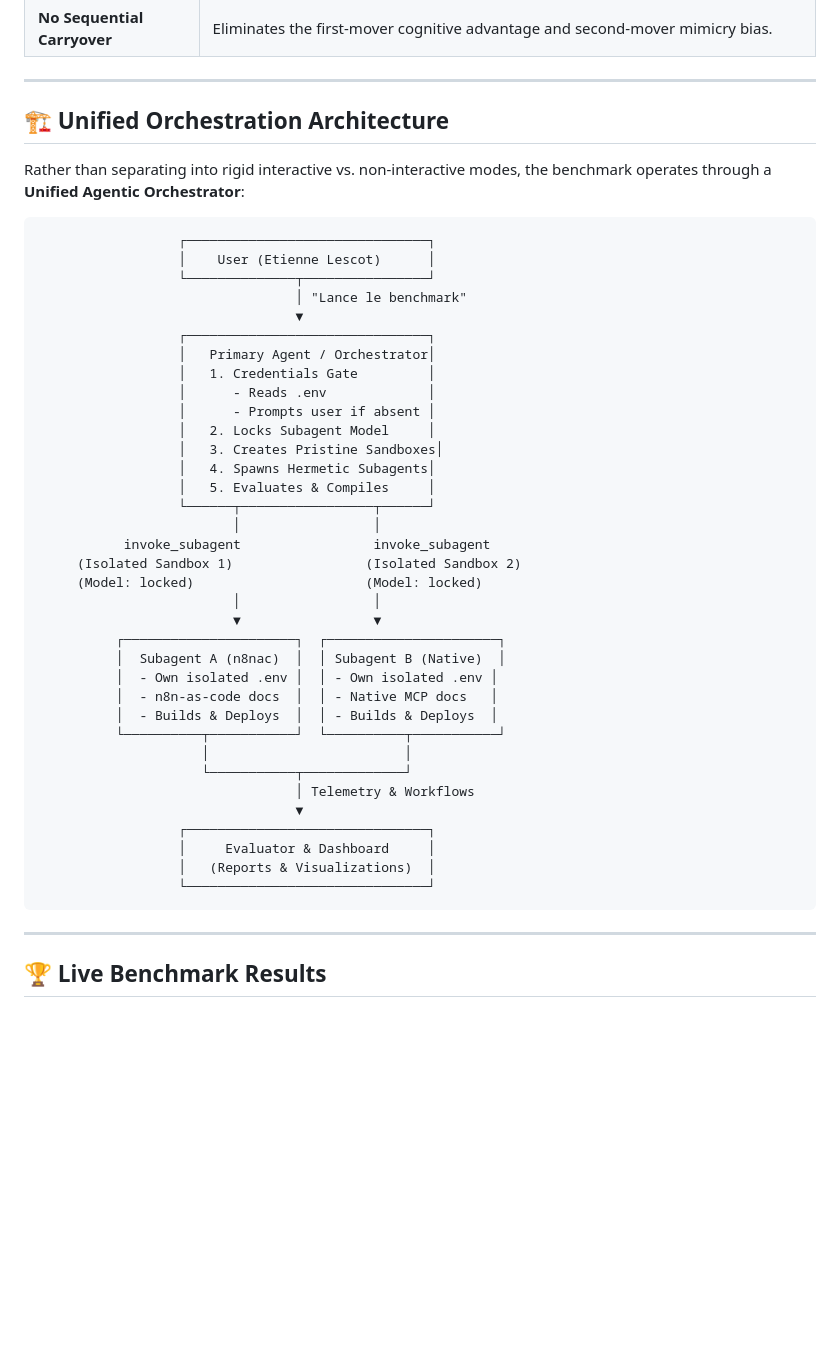
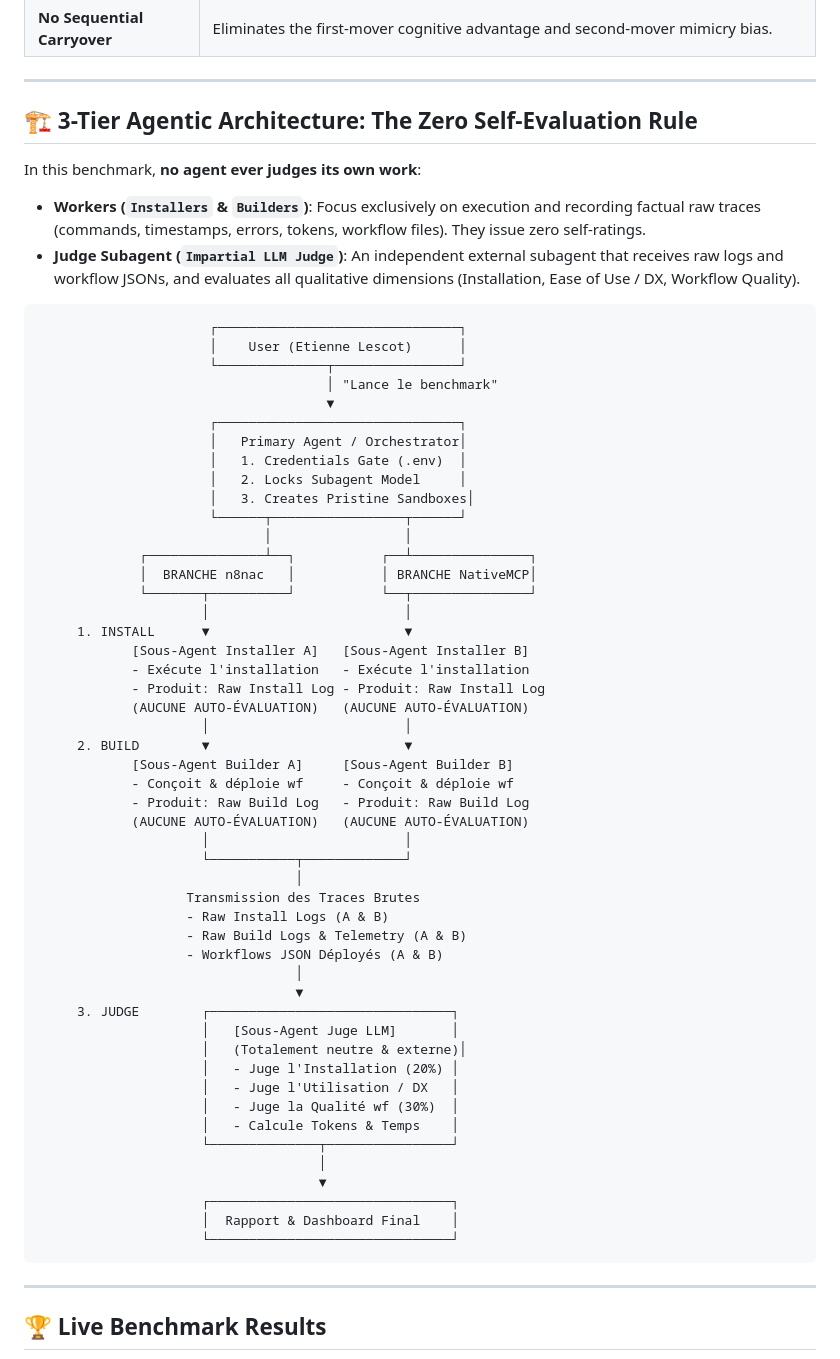
Before and after one commit to EtienneLescot/n8n-harness-benchmark, a Markdown page: README.md, the part around the change. GitHub-like rendering; blank space fills up the shorter version.

Commit message:
docs: codify Zero Self-Evaluation Rule with worker subagents and impartial judge subagent

````diff
--- a/README.md
+++ b/README.md
@@ -32,46 +32,62 @@ To ensure 100% scientific validity and prevent context contamination:
 
 ---
 
-## 🏗️ Unified Orchestration Architecture
+## 🏗️ 3-Tier Agentic Architecture: The Zero Self-Evaluation Rule
 
-Rather than separating into rigid interactive vs. non-interactive modes, the benchmark operates through a **Unified Agentic Orchestrator**:
+In this benchmark, **no agent ever judges its own work**:
+- **Workers (`Installers` & `Builders`)**: Focus exclusively on execution and recording factual raw traces (commands, timestamps, errors, tokens, workflow files). They issue zero self-ratings.
+- **Judge Subagent (`Impartial LLM Judge`)**: An independent external subagent that receives raw logs and workflow JSONs, and evaluates all qualitative dimensions (Installation, Ease of Use / DX, Workflow Quality).
 
 ```
-                  ┌───────────────────────────────┐
-                  │    User (Etienne Lescot)      │
-                  └──────────────┬────────────────┘
-                                 │ "Lance le benchmark"
-                                 ▼
-                  ┌───────────────────────────────┐
-                  │   Primary Agent / Orchestrator│
-                  │   1. Credentials Gate         │
-                  │      - Reads .env             │
-                  │      - Prompts user if absent │
-                  │   2. Locks Subagent Model     │
-                  │   3. Creates Pristine Sandboxes│
-                  │   4. Spawns Hermetic Subagents│
-                  │   5. Evaluates & Compiles     │
-                  └──────┬─────────────────┬──────┘
-                         │                 │
-           invoke_subagent                 invoke_subagent
-     (Isolated Sandbox 1)                 (Isolated Sandbox 2)
-     (Model: locked)                      (Model: locked)
-                         │                 │
-                         ▼                 ▼
-          ┌──────────────────────┐  ┌──────────────────────┐
-          │  Subagent A (n8nac)  │  │ Subagent B (Native)  │
-          │  - Own isolated .env │  │ - Own isolated .env │
-          │  - n8n-as-code docs  │  │ - Native MCP docs   │
-          │  - Builds & Deploys  │  │ - Builds & Deploys  │
-          └──────────┬───────────┘  └──────────┬───────────┘
+                      ┌───────────────────────────────┐
+                      │    User (Etienne Lescot)      │
+                      └──────────────┬────────────────┘
+                                     │ "Lance le benchmark"
+                                     ▼
+                      ┌───────────────────────────────┐
+                      │   Primary Agent / Orchestrator│
+                      │   1. Credentials Gate (.env)  │
+                      │   2. Locks Subagent Model     │
+                      │   3. Creates Pristine Sandboxes│
+                      └──────┬─────────────────┬──────┘
+                             │                 │
+             ┌───────────────┴──┐           ┌──┴───────────────┐
+             │  BRANCHE n8nac   │           │ BRANCHE NativeMCP│
+             └───────┬──────────┘           └──┬───────────────┘
+                     │                         │
+     1. INSTALL      ▼                         ▼
+            [Sous-Agent Installer A]   [Sous-Agent Installer B]
+            - Exécute l'installation   - Exécute l'installation
+            - Produit: Raw Install Log - Produit: Raw Install Log
+            (AUCUNE AUTO-ÉVALUATION)   (AUCUNE AUTO-ÉVALUATION)
+                     │                         │
+     2. BUILD        ▼                         ▼
+            [Sous-Agent Builder A]     [Sous-Agent Builder B]
+            - Conçoit & déploie wf     - Conçoit & déploie wf
+            - Produit: Raw Build Log   - Produit: Raw Build Log
+            (AUCUNE AUTO-ÉVALUATION)   (AUCUNE AUTO-ÉVALUATION)
                      │                         │
                      └───────────┬─────────────┘
-                                 │ Telemetry & Workflows
+                                 │
+                   Transmission des Traces Brutes
+                   - Raw Install Logs (A & B)
+                   - Raw Build Logs & Telemetry (A & B)
+                   - Workflows JSON Déployés (A & B)
+                                 │
                                  ▼
-                  ┌───────────────────────────────┐
-                  │     Evaluator & Dashboard     │
-                  │   (Reports & Visualizations)  │
-                  └───────────────────────────────┘
+     3. JUDGE        ┌───────────────────────────────┐
+                     │   [Sous-Agent Juge LLM]       │
+                     │   (Totalement neutre & externe)│
+                     │   - Juge l'Installation (20%) │
+                     │   - Juge l'Utilisation / DX   │
+                     │   - Juge la Qualité wf (30%)  │
+                     │   - Calcule Tokens & Temps    │
+                     └──────────────┬────────────────┘
+                                    │
+                                    ▼
+                     ┌───────────────────────────────┐
+                     │  Rapport & Dashboard Final    │
+                     └───────────────────────────────┘
 ```
 
 ---
````
Also changed, not shown: skills/benchmark-n8n-workflow-creation/SKILL.md (+137 -124 lines), 1 other file.
